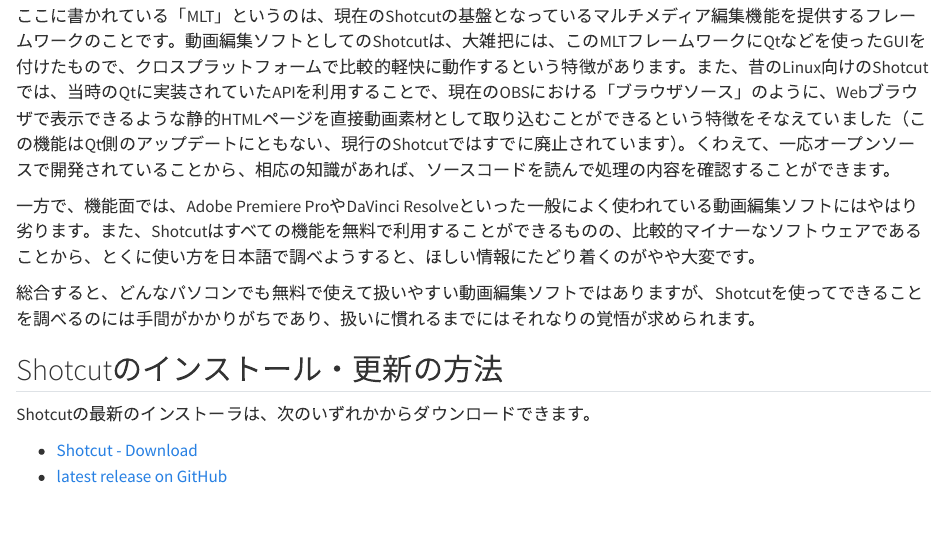
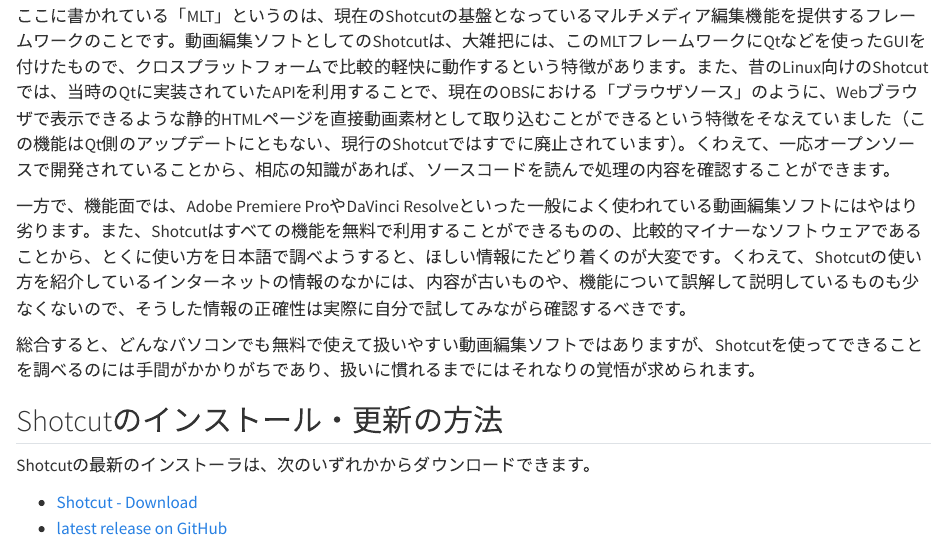
Before and after one commit to paithiov909/shotcut-shiryo, a Quarto document (index.qmd): the page in a window 1100 px wide, from 500 px down. Rendered offline with R 4.5, knitr and Pandoc in place of Quarto, with nearby package versions.

Commit message:
2025-10-03 4

```diff
--- a/index.qmd
+++ b/index.qmd
@@ -14,7 +14,7 @@
 
 ここに書かれている「MLT」というのは、現在のShotcutの基盤となっているマルチメディア編集機能を提供するフレームワークのことです。動画編集ソフトとしてのShotcutは、大雑把には、このMLTフレームワークにQtなどを使ったGUIを付けたもので、クロスプラットフォームで比較的軽快に動作するという特徴があります。また、昔のLinux向けのShotcutでは、当時のQtに実装されていたAPIを利用することで、現在のOBSにおける「ブラウザソース」のように、Webブラウザで表示できるような静的HTMLページを直接動画素材として取り込むことができるという特徴をそなえていました（この機能はQt側のアップデートにともない、現行のShotcutではすでに廃止されています）。くわえて、一応オープンソースで開発されていることから、相応の知識があれば、ソースコードを読んで処理の内容を確認することができます。
 
-一方で、機能面では、Adobe Premiere ProやDaVinci Resolveといった一般によく使われている動画編集ソフトにはやはり劣ります。また、Shotcutはすべての機能を無料で利用することができるものの、比較的マイナーなソフトウェアであることから、とくに使い方を日本語で調べようすると、ほしい情報にたどり着くのがやや大変です。
+一方で、機能面では、Adobe Premiere ProやDaVinci Resolveといった一般によく使われている動画編集ソフトにはやはり劣ります。また、Shotcutはすべての機能を無料で利用することができるものの、比較的マイナーなソフトウェアであることから、とくに使い方を日本語で調べようすると、ほしい情報にたどり着くのが大変です。くわえて、Shotcutの使い方を紹介しているインターネットの情報のなかには、内容が古いものや、機能について誤解して説明しているものも少なくないので、そうした情報の正確性は実際に自分で試してみながら確認するべきです。
 
 総合すると、どんなパソコンでも無料で使えて扱いやすい動画編集ソフトではありますが、Shotcutを使ってできることを調べるのには手間がかかりがちであり、扱いに慣れるまでにはそれなりの覚悟が求められます。
 
```
Also changed, not shown: docs/search.json, 2 other files.
